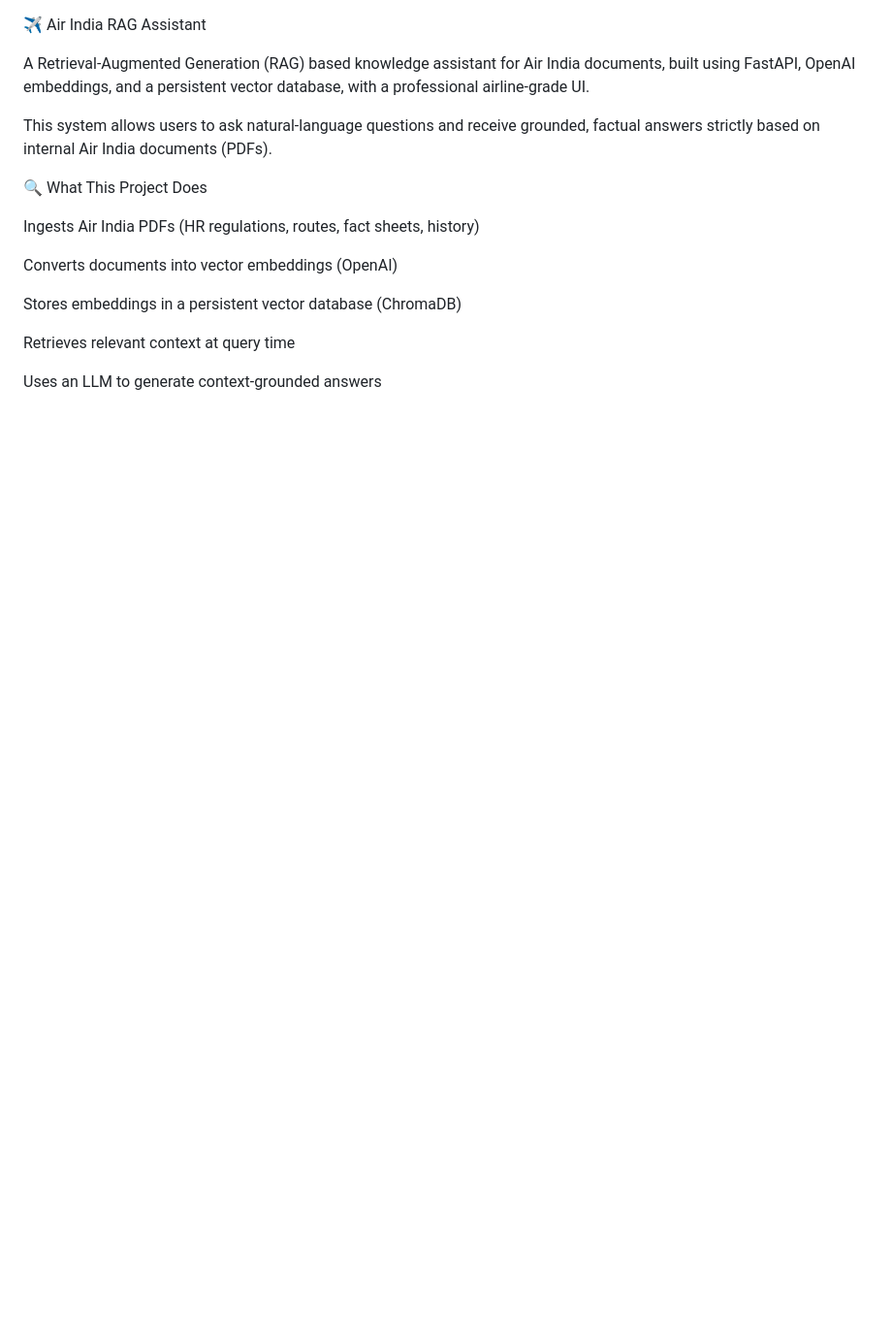
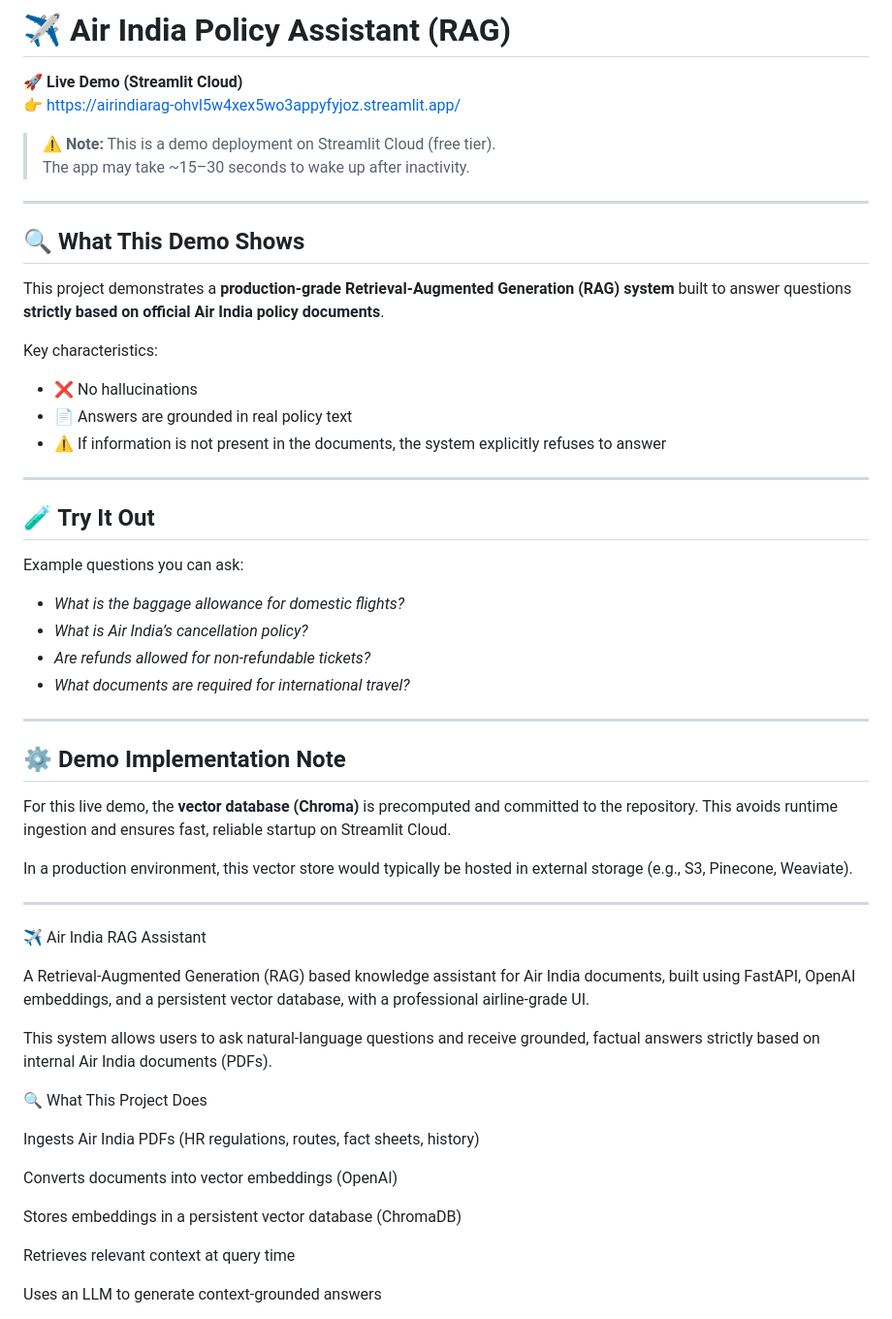
Before and after one commit to nishithraj14/air_india_rag, a Markdown page: README.md, the part around the change. Shown at 97% size. GitHub-like rendering; blank space fills up the shorter version.

Commit message:
Enhance README with project details and demo link
Added detailed project description, demo link, and usage examples.

```diff
--- a/README.md
+++ b/README.md
@@ -1,3 +1,47 @@
+# ✈️ Air India Policy Assistant (RAG)
+
+🚀 **Live Demo (Streamlit Cloud)**
+👉 https://airindiarag-ohvl5w4xex5wo3appyfyjoz.streamlit.app/
+
+> ⚠️ **Note:** This is a demo deployment on Streamlit Cloud (free tier).
+> The app may take ~15–30 seconds to wake up after inactivity.
+
+---
+
+## 🔍 What This Demo Shows
+
+This project demonstrates a **production-grade Retrieval-Augmented Generation (RAG) system**
+built to answer questions **strictly based on official Air India policy documents**.
+
+Key characteristics:
+- ❌ No hallucinations
+- 📄 Answers are grounded in real policy text
+- ⚠️ If information is not present in the documents, the system explicitly refuses to answer
+
+---
+
+## 🧪 Try It Out
+
+Example questions you can ask:
+- *What is the baggage allowance for domestic flights?*
+- *What is Air India’s cancellation policy?*
+- *Are refunds allowed for non-refundable tickets?*
+- *What documents are required for international travel?*
+
+---
+
+## ⚙️ Demo Implementation Note
+
+For this live demo, the **vector database (Chroma)** is precomputed and committed to the repository.
+This avoids runtime ingestion and ensures fast, reliable startup on Streamlit Cloud.
+
+In a production environment, this vector store would typically be hosted in
+external storage (e.g., S3, Pinecone, Weaviate).
+
+---
+
+
+
 ✈️ Air India RAG Assistant
 
 A Retrieval-Augmented Generation (RAG) based knowledge assistant for Air India documents, built using FastAPI, OpenAI embeddings, and a persistent vector database, with a professional airline-grade UI.
```
